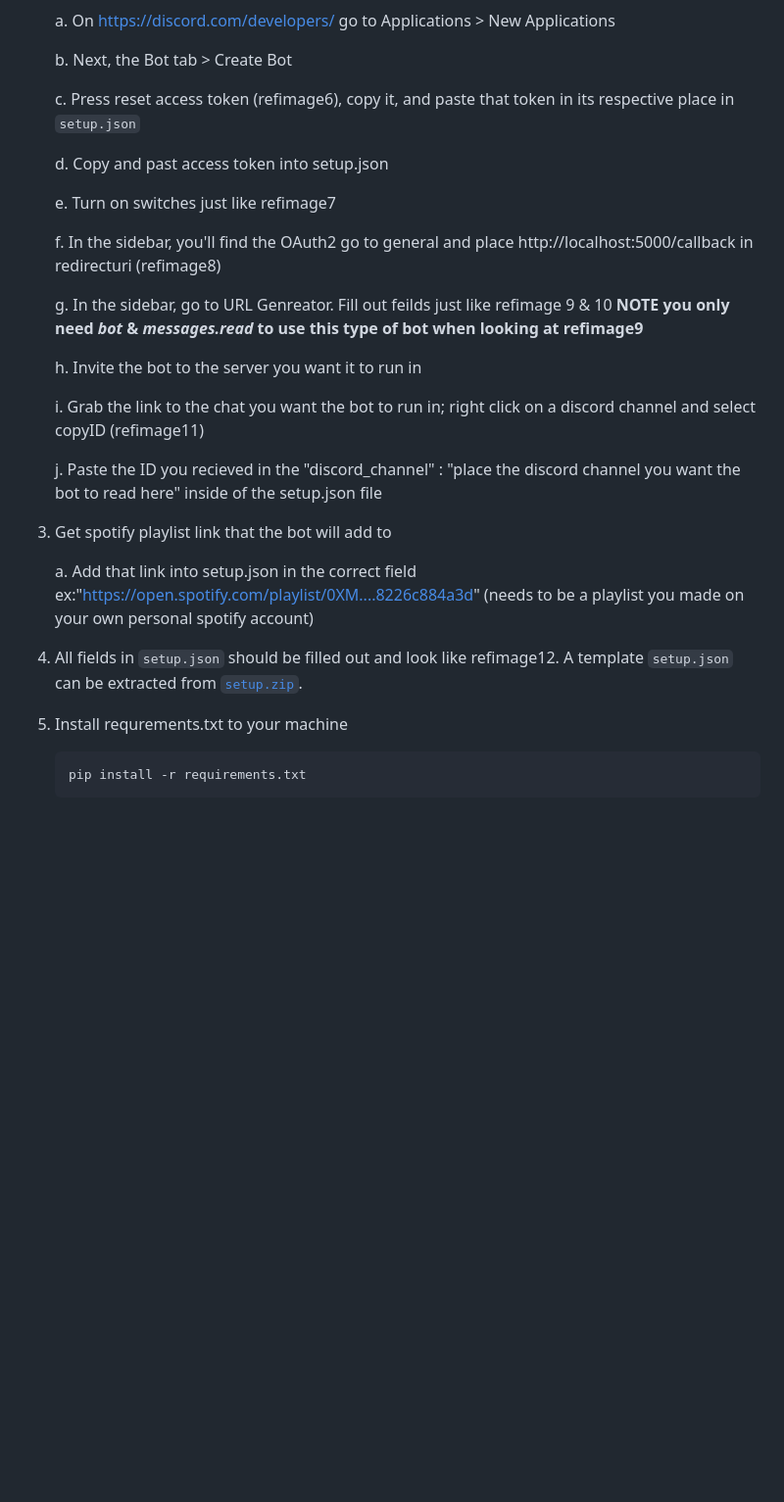
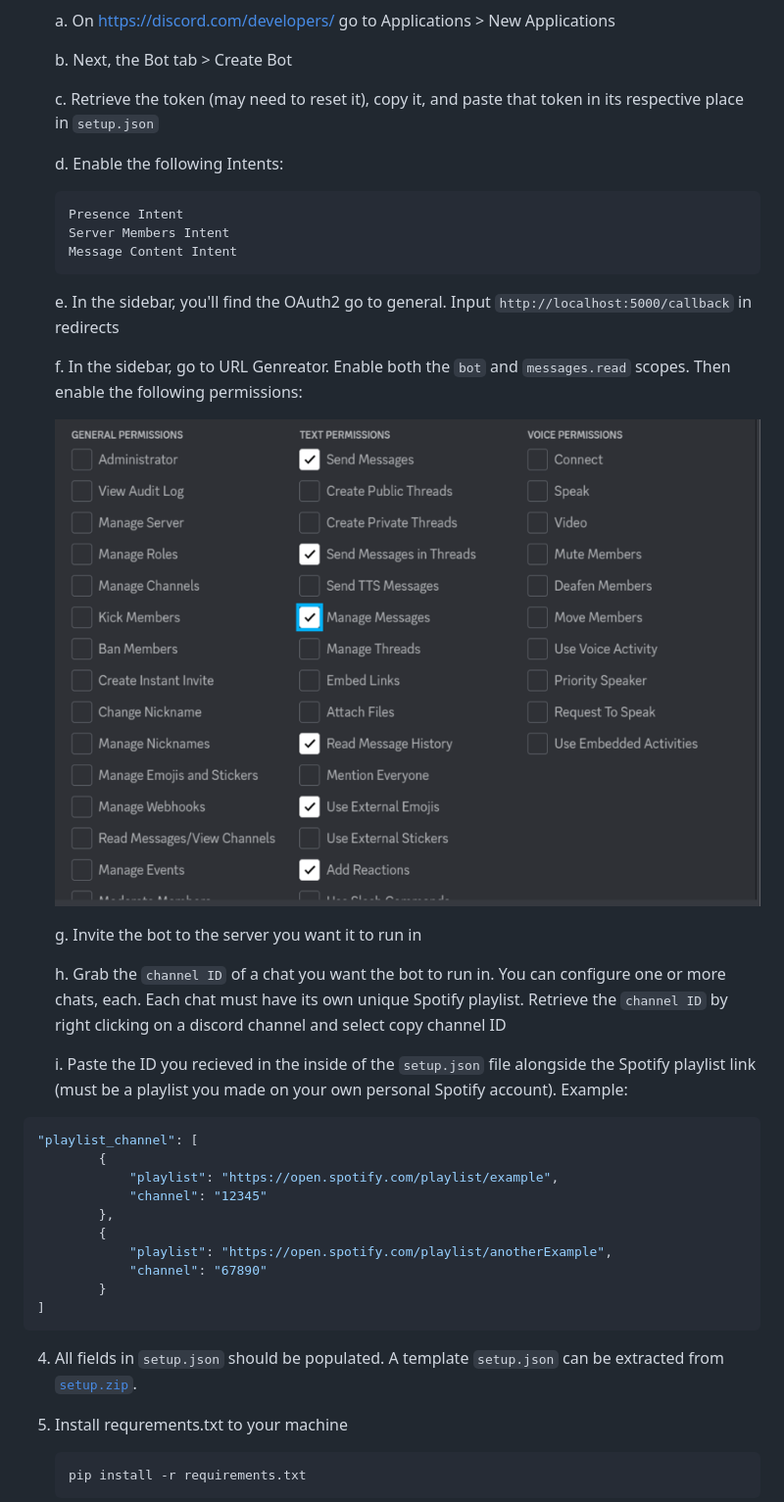
Before and after one commit to wildxmxtt/spotbot2, a Markdown page: README.md, the part around the change. Shown: that part at 98% size. GitHub-like rendering; pictures changed too: images/permissions.png (added); blank space fills up the shorter version.

Commit message:
More work on readme

````diff
--- a/README.md
+++ b/README.md
@@ -38,27 +38,42 @@ http://127.0.0.1:5000/redirect/
 
     b. Next, the Bot tab > Create Bot
 
-    c. Press reset access token (refimage6), copy it, and paste that token in its respective place in `setup.json`
+    c. Retrieve the token (may need to reset it), copy it, and paste that token in its respective place in `setup.json`
 
-    d. Copy and past access token into setup.json
+    d. Enable the following Intents:
 
-    e. Turn on switches just like refimage7
+    ```
+    Presence Intent
+    Server Members Intent
+    Message Content Intent
+    ```
 
-    f. In the sidebar, you'll find the OAuth2 go to general and place http://localhost:5000/callback in redirecturi (refimage8)
+    e. In the sidebar, you'll find the OAuth2 go to general. Input `http://localhost:5000/callback` in redirects
 
-    g. In the sidebar, go to URL Genreator. Fill out feilds just like refimage 9 & 10 **NOTE you only need *bot* & *messages.read* to use this type of bot when looking at refimage9**
+    f. In the sidebar, go to URL Genreator. Enable both the `bot` and `messages.read` scopes. Then enable the following permissions:
 
-    h. Invite the bot to the server you want it to run in
+    ![Permissions](images/permissions.png)
 
-    i. Grab the link to the chat you want the bot to run in; right click on a discord channel and select copyID (refimage11)
+    g. Invite the bot to the server you want it to run in
 
-    j. Paste the ID you recieved in the "discord_channel" : "place the discord channel you want the bot to read here" inside of the setup.json file
+    h. Grab the `channel ID` of a chat you want the bot to run in. You can configure one or more chats, each. Each chat must have its own unique Spotify playlist. Retrieve the `channel ID` by right clicking on a discord channel and select copy channel ID
 
-3. Get spotify playlist link that the bot will add to
+    i. Paste the ID you recieved in the inside of the `setup.json` file alongside the Spotify playlist link (must be a playlist you made on your own personal Spotify account). Example:
 
-    a. Add that link into setup.json in the correct field ex:"https://open.spotify.com/playlist/0XM....8226c884a3d" (needs to be a playlist you made on your own personal spotify account)
+```json
+"playlist_channel": [
+        {
+            "playlist": "https://open.spotify.com/playlist/example",
+            "channel": "12345"
+        },
+        {
+            "playlist": "https://open.spotify.com/playlist/anotherExample",
+            "channel": "67890"
+        }
+]
+```
 
-4. All fields in `setup.json` should be filled out and look like refimage12. A template `setup.json` can be extracted from [`setup.zip`](https://github.com/wildxmxtt/spotbot2/blob/main/database.py).
+4. All fields in `setup.json` should be populated. A template `setup.json` can be extracted from [`setup.zip`](https://github.com/wildxmxtt/spotbot2/blob/main/database.py).
 
 5. Install requrements.txt to your machine
 
````
Also changed, not shown: images/scopes.png (added).
